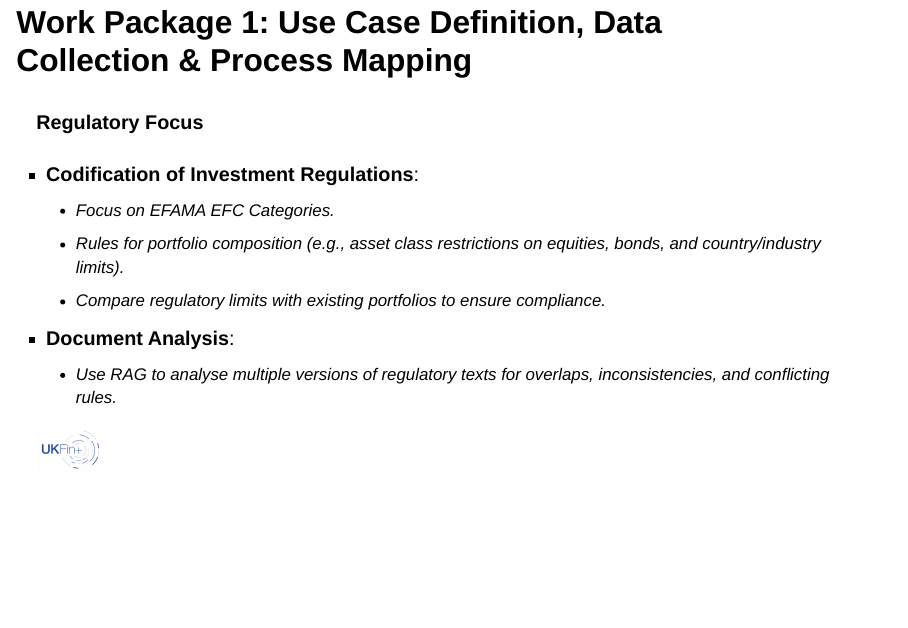
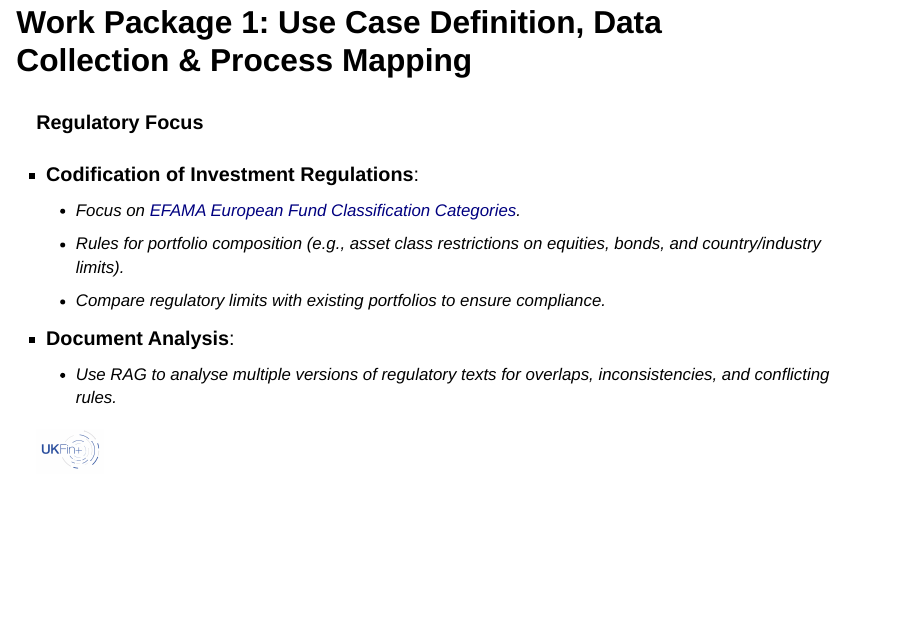
Before and after one commit to quinfer/Economics-of-RAG, a Quarto document (index.qmd): page 4 of 24. Rendered offline with R 4.5, knitr and Pandoc in place of Quarto, with nearby package versions; drawn as Slidy slides in place of the format the file asks for.

Commit message:
final updates

```diff
--- a/index.qmd
+++ b/index.qmd
@@ -54,7 +54,7 @@ Finance and AI Research lab (FAIR)
 
 #### Regulatory Focus
 - **Codification of Investment Regulations**:
-    - Focus on EFAMA EFC Categories.
+    - Focus on [EFAMA European Fund Classification Categories](https://www.efama.org/SitePages/EFCF.aspx).
     - Rules for portfolio composition (e.g., asset class restrictions on equities, bonds, and country/industry limits).
     - Compare regulatory limits with existing portfolios to ensure compliance.
 - **Document Analysis**:
```
